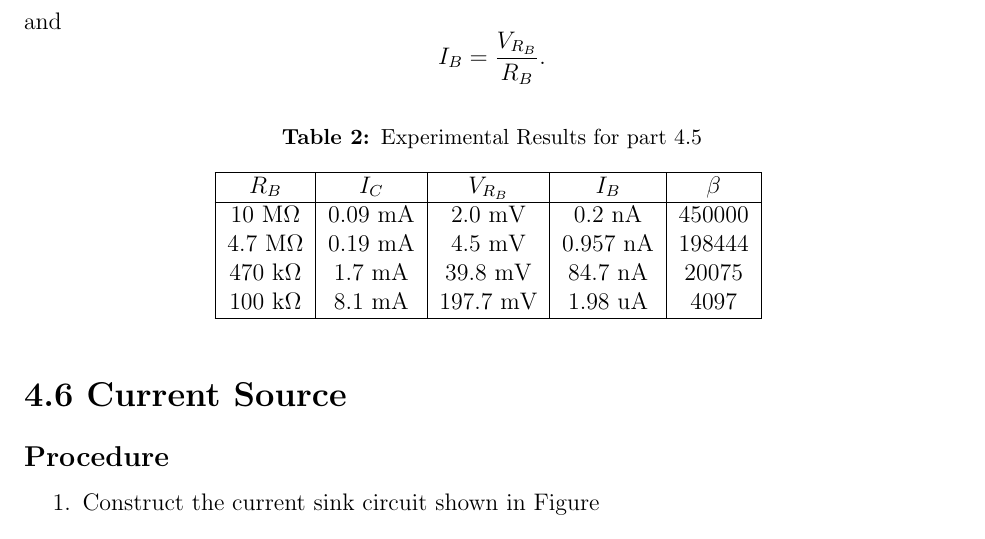
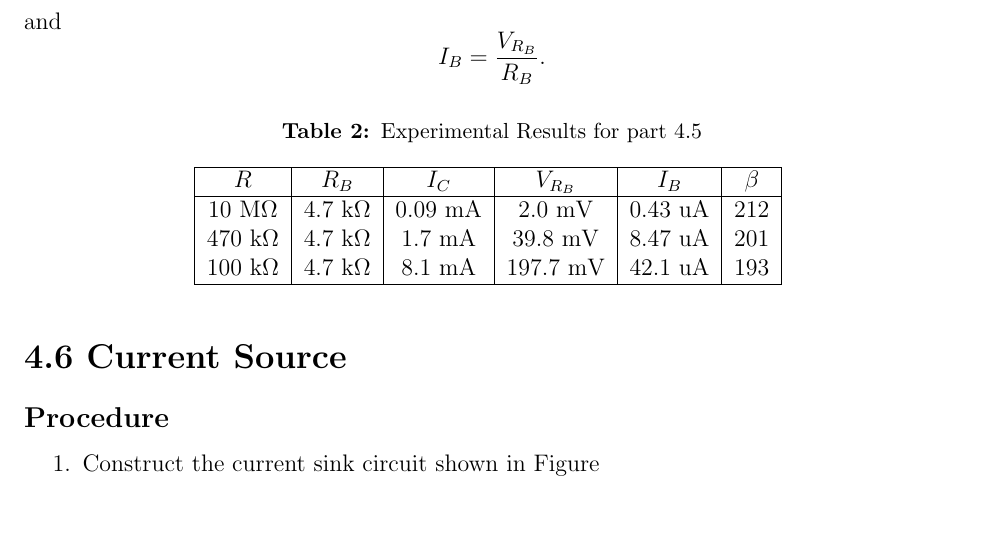
Before and after one commit to courtneykeeler/E153_Labs, a LaTeX document (E153_5.tex): part of page 3 of 4, cut so that both start at the same text. Compiled offline with pdfLaTeX.

Commit message:
fixed calculations in 5th lab. fixed typo in 4th. Need to retake data for ripple voltages in lab 4. Don't necessarily need to retake data for Early Voltage in lab 5. Even though it is really borked.

```diff
--- a/E153_5.tex
+++ b/E153_5.tex
@@ -81,14 +81,13 @@ $$
 \begin{table}[ht]
 \caption{Experimental Results for part 4.5} % title of Table
 \centering
-    \begin{tabular}{| c | c | c | c | c |}
+    \begin{tabular}{| c | c | c | c | c | c |}
     \hline
-    $R_B$ & $I_C$ & $V_{R_B}$ & $I_B$ & $\beta$\\
+    $R$ & $R_B$ & $I_C$ & $V_{R_B}$ & $I_B$ & $\beta$\\
     \hline
-    10 M$\Omega$ & 0.09 mA & 2.0 mV   & 0.2 nA   & 450000 \\
-    4.7 M$\Omega$ & 0.19 mA & 4.5 mV  & 0.957 nA & 198444 \\
-    470 k$\Omega$ & 1.7 mA & 39.8 mV  & 84.7 nA  & 20075 \\
-    100 k$\Omega$ & 8.1 mA & 197.7 mV & 1.98 uA  & 4097 \\
+    10 M$\Omega$  & 4.7 k$\Omega$ & 0.09 mA & 2.0 mV  & 0.43 uA & 212 \\
+    470 k$\Omega$ & 4.7 k$\Omega$ & 1.7 mA & 39.8 mV  & 8.47 uA & 201 \\
+    100 k$\Omega$ & 4.7 k$\Omega$ & 8.1 mA & 197.7 mV & 42.1 uA & 193 \\
     \hline
     \end{tabular}
     \label{table:4-5_results}
```
Also changed, not shown: E153_4.tex (+1 -1 lines).
